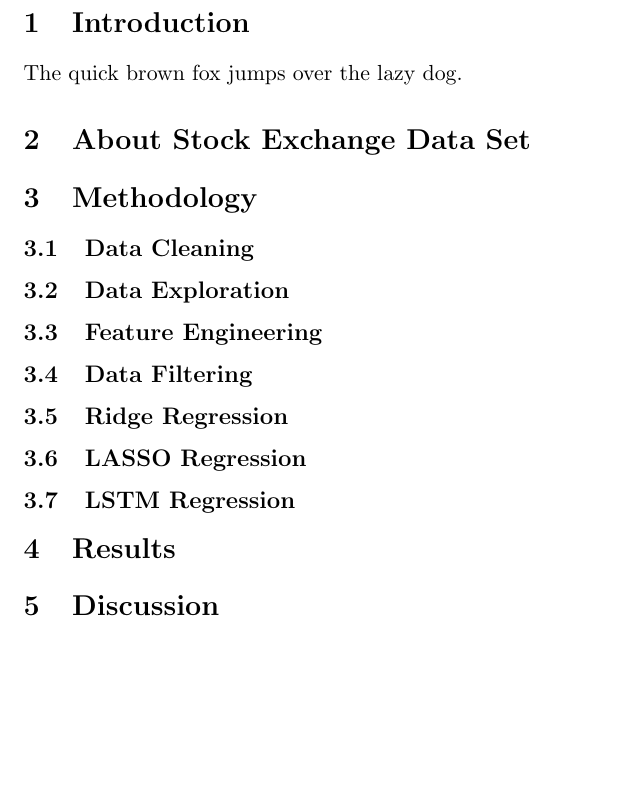
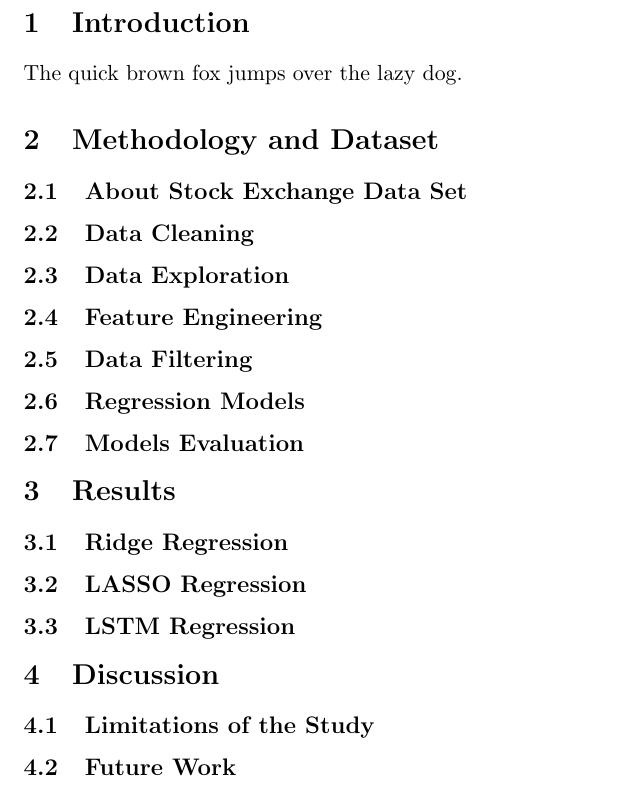
Before and after one commit to IsaacCheng9/stock-exchange-analysis, a LaTeX document (docs/main.tex): part of the page, cut so that both start at the same text, the shorter picture padded with empty space. Compiled offline with pdfLaTeX.

Commit message:
Fix order of subsections

```diff
--- a/docs/main.tex
+++ b/docs/main.tex
@@ -8,9 +8,9 @@
 \section{Introduction}
 The quick brown fox jumps over the lazy dog.
 
-\section{About Stock Exchange Data Set}
+\section{Methodology and Dataset}
 
-\section{Methodology}
+\subsection{About Stock Exchange Data Set}
 
 \subsection{Data Cleaning}
 
@@ -20,15 +20,21 @@ The quick brown fox jumps over the lazy dog.
 
 \subsection{Data Filtering}
 
+\subsection{Regression Models}
+
+\subsection{Models Evaluation}
+
+\section{Results}
 \subsection{Ridge Regression}
 
 \subsection{LASSO Regression}
 
 \subsection{LSTM Regression}
 
-\section{Results}
-
 \section{Discussion}
 
+\subsection{Limitations of the Study}
+
+\subsection{Future Work}
 
 \end{document}
```
Also changed, not shown: docs/main.pdf.
